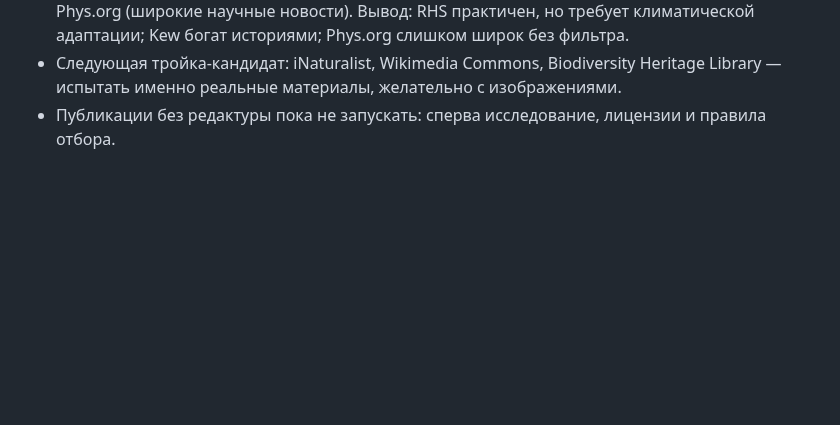
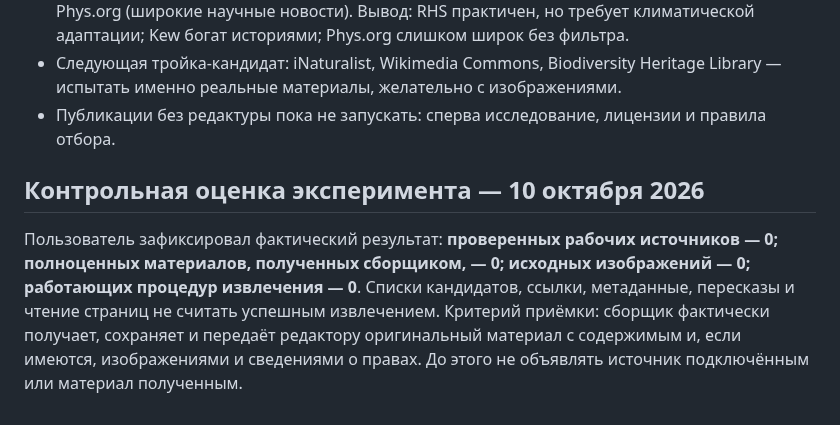
Before and after one commit to MikKrak/ChannelFactory, a Markdown page: PLAN.md, the part around the change. GitHub-like rendering; blank space fills up the shorter version.

Commit message:
Record zero verified sources and strict extraction acceptance criteria

```diff
--- a/PLAN.md
+++ b/PLAN.md
@@ -62,3 +62,7 @@
 - Первые три испытанных источника: RHS (октябрьские работы), Kew (ботанические истории), Phys.org (широкие научные новости). Вывод: RHS практичен, но требует климатической адаптации; Kew богат историями; Phys.org слишком широк без фильтра.
 - Следующая тройка-кандидат: iNaturalist, Wikimedia Commons, Biodiversity Heritage Library — испытать именно реальные материалы, желательно с изображениями.
 - Публикации без редактуры пока не запускать: сперва исследование, лицензии и правила отбора.
+
+## Контрольная оценка эксперимента — 10 октября 2026
+
+Пользователь зафиксировал фактический результат: **проверенных рабочих источников — 0; полноценных материалов, полученных сборщиком, — 0; исходных изображений — 0; работающих процедур извлечения — 0**. Списки кандидатов, ссылки, метаданные, пересказы и чтение страниц не считать успешным извлечением. Критерий приёмки: сборщик фактически получает, сохраняет и передаёт редактору оригинальный материал с содержимым и, если имеются, изображениями и сведениями о правах. До этого не объявлять источник подключённым или материал полученным.
```
